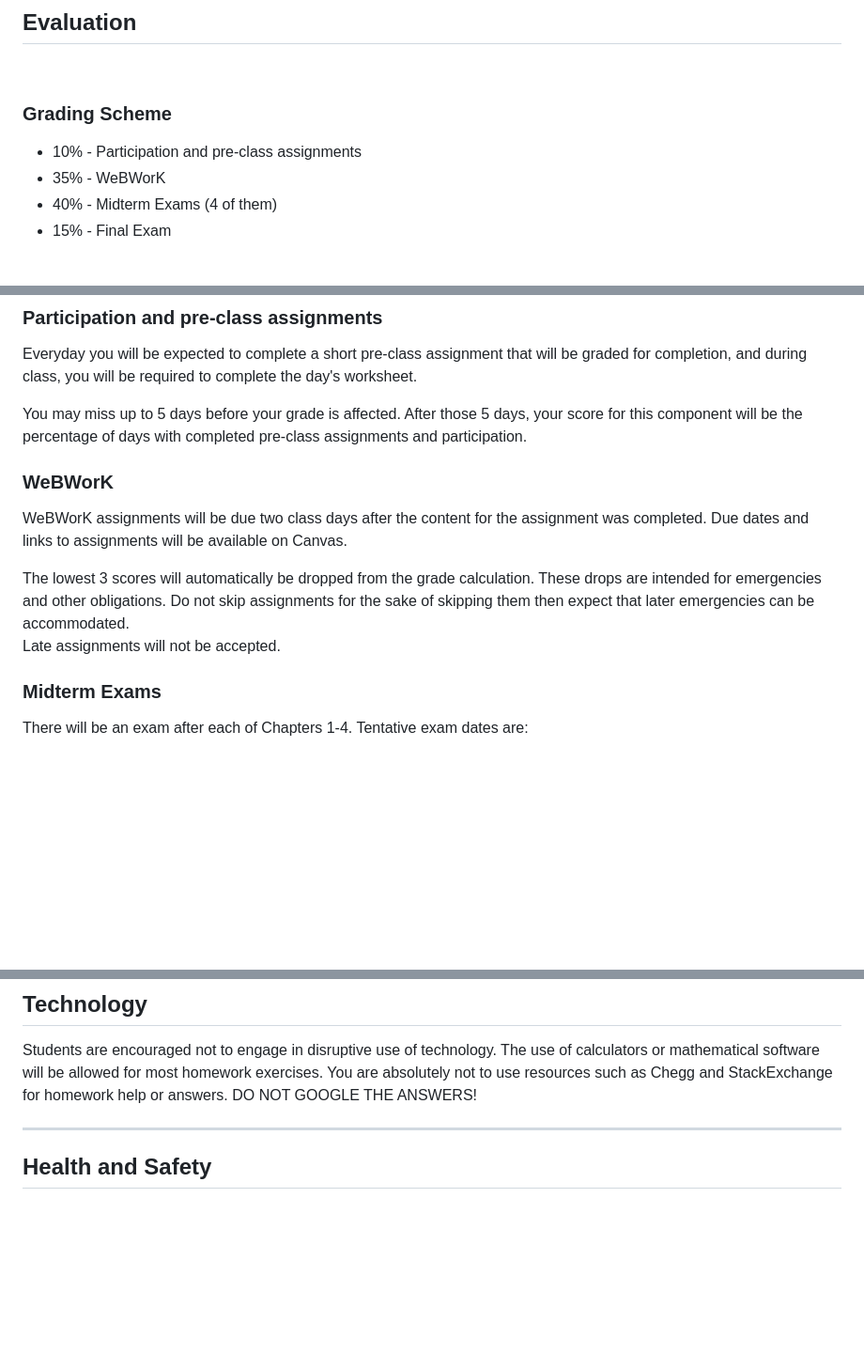
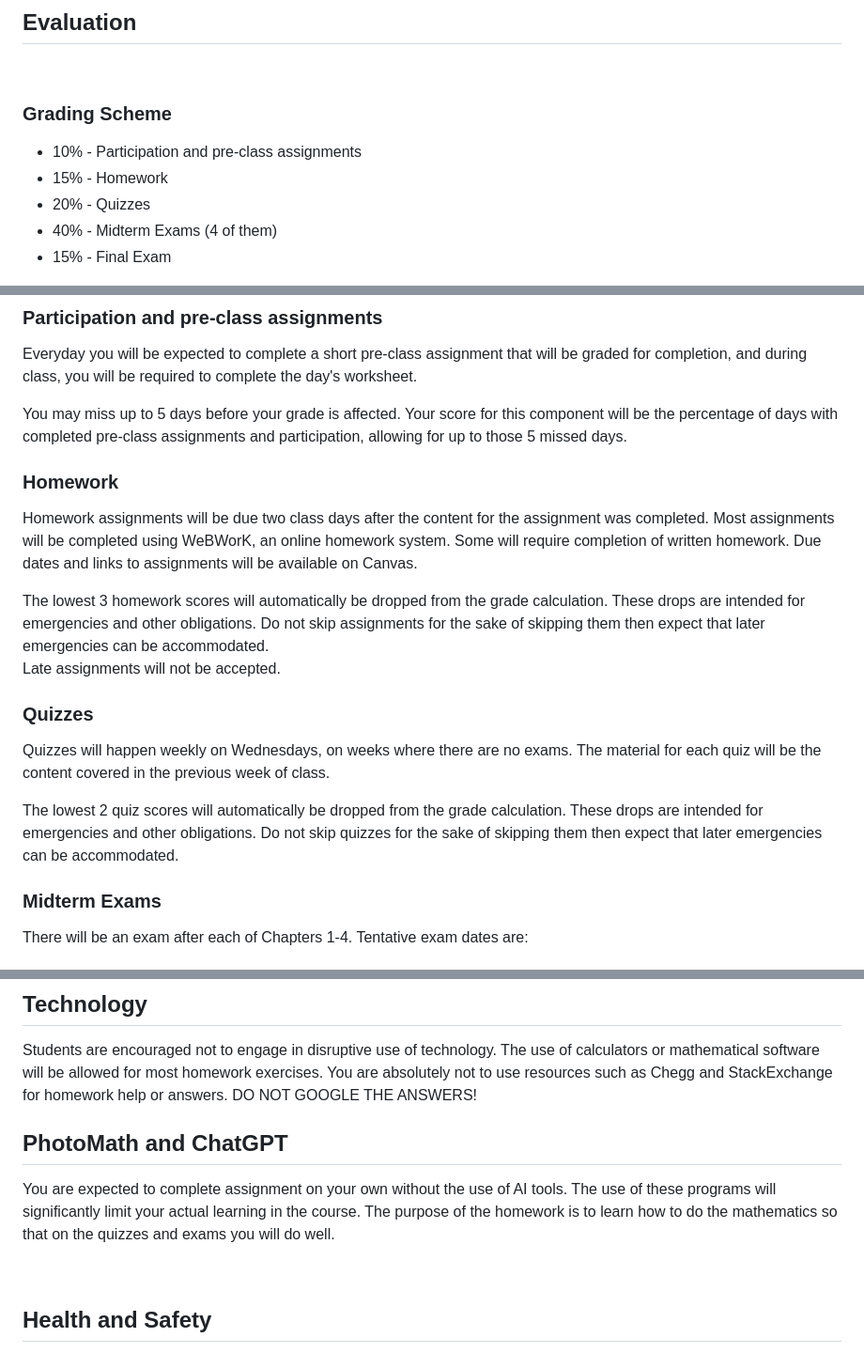
Before and after one commit to mckenziewest/math109, a Markdown page: syllabus.page/source.md, 3 parts joined by grey strips. Shown at 94% size. Rendered like a GitHub page; blank space fills up the shorter version.

Commit message:
add quizzes and generalize hw

```diff
--- a/syllabus.page/source.md
+++ b/syllabus.page/source.md
@@ -102,7 +103,8 @@ After the completion of Math 109, you will be able to
     <p>
     <ul>
     <li>10% - Participation and pre-class assignments</li>
-    <li>35% - WeBWorK</li>
+    <li>15% - Homework</li>
+    <li>20% - Quizzes</li>
     <li>40% - Midterm Exams (4 of them)</li>
     <li>15% - Final Exam</li>
     </ul>
@@ -117,15 +120,24 @@ Everyday you will be expected to complete a short pre-class assignment that will
 You may miss up to 5 days before your grade is affected.
-After those 5 days, your score for this component will be the percentage of days with completed pre-class assignments and participation.
+Your score for this component will be the percentage of days with completed pre-class assignments and participation, allowing for up to those 5 missed days.
+</div>
 
-### WeBWorK
-WeBWorK assignments will be due two class days after the content for the assignment was completed. Due dates and links to assignments will be available on Canvas.
+### Homework
+Homework assignments will be due two class days after the content for the assignment was completed. Most assignments will be completed using WeBWorK, an online homework system. Some will require completion of written homework. Due dates and links to assignments will be available on Canvas.
 
 <div class="callout minimal dark shadowed">
-The lowest 3 scores will automatically be dropped from the grade calculation. These drops are intended for emergencies and other obligations. Do not skip assignments for the sake of skipping them then expect that later emergencies can be accommodated.
+The lowest 3 homework scores will automatically be dropped from the grade calculation. These drops are intended for emergencies and other obligations. Do not skip assignments for the sake of skipping them then expect that later emergencies can be accommodated.
 </div>
 
 Late assignments will not be accepted.
 
+
+### Quizzes
+Quizzes will happen weekly on Wednesdays, on weeks where there are no exams. The material for each quiz will be the content covered in the previous week of class.
+
+<div class="callout minimal dark shadowed">
+The lowest 2 quiz scores will automatically be dropped from the grade calculation. These drops are intended for emergencies and other obligations. Do not skip quizzes for the sake of skipping them then expect that later emergencies can be accommodated.
+</div>
+
 ### Midterm Exams
 There will be an exam after each of Chapters 1-4. Tentative exam dates are:
 <div class="embellish-wedge-callout warning" role="note">
@@ -182,7 +195,10 @@ This course helps students meet the following Liberal Education Learning Outcome
 ## Technology
 Students are encouraged not to engage in disruptive use of technology. The use of calculators or mathematical software will be allowed for most homework exercises. You are absolutely not to use resources such as Chegg and StackExchange for homework help or answers. DO NOT GOOGLE THE ANSWERS!
 
-<hr>
+## PhotoMath and ChatGPT
+You are expected to complete assignment on your own without the use of AI tools. The use of these programs will significantly limit your actual learning in the course. The purpose of the homework is to learn how to do the mathematics so that on the quizzes and exams you will do well.
+
+<div class="spacer" aria-hidden="true">&nbsp;</div>
 
 ## Health and Safety
 This class will adhere to UWEC COVID-19 policies and guidelines as found here [HTTPS://WWW.UWEC.EDU/CORONAVIRUS-UPDATES/](HTTPS://WWW.UWEC.EDU/CORONAVIRUS-UPDATES/). Each of us shares responsibility for the health and safety of all in the classroom environment.
```
Also changed, not shown: other parts of syllabus.page/source.md (+28 -13 lines).
